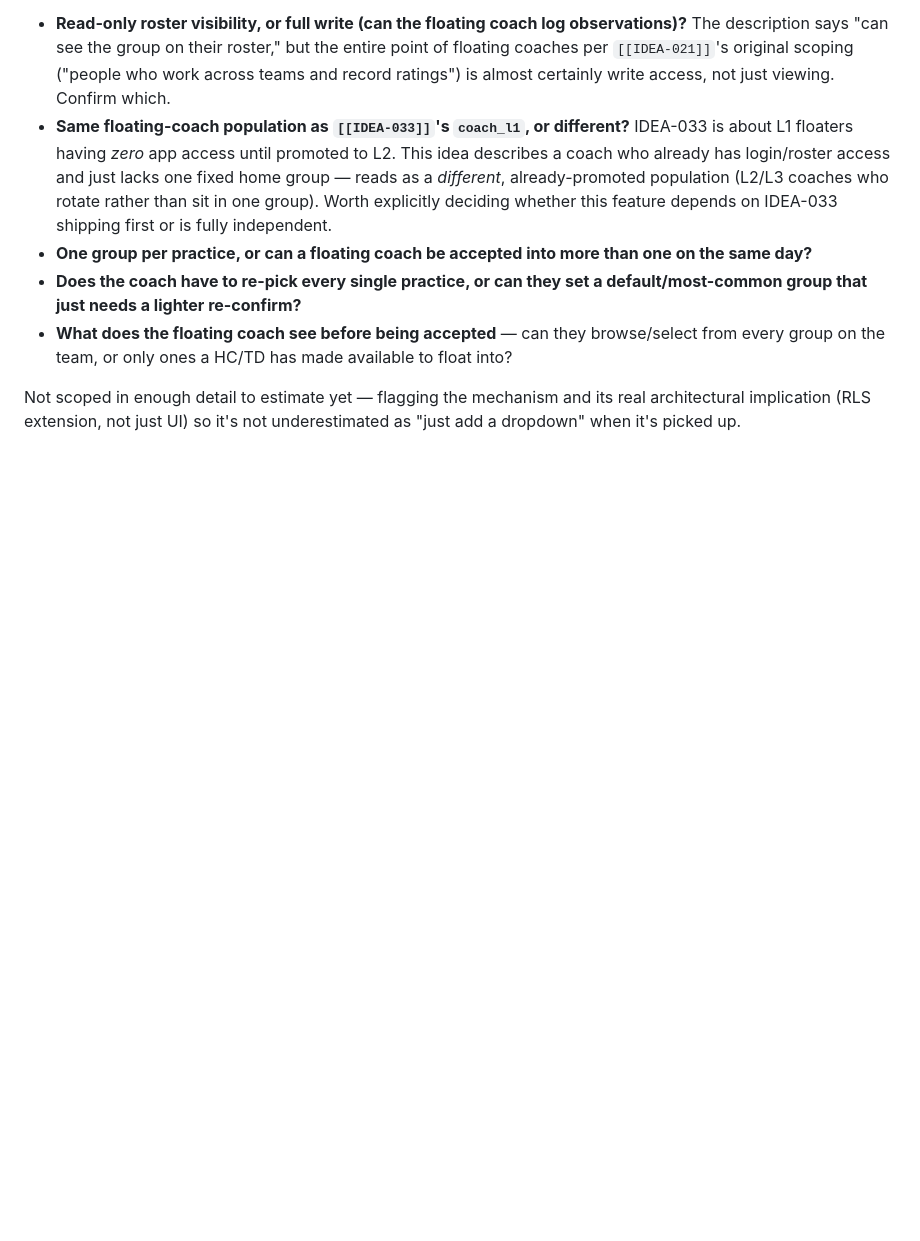
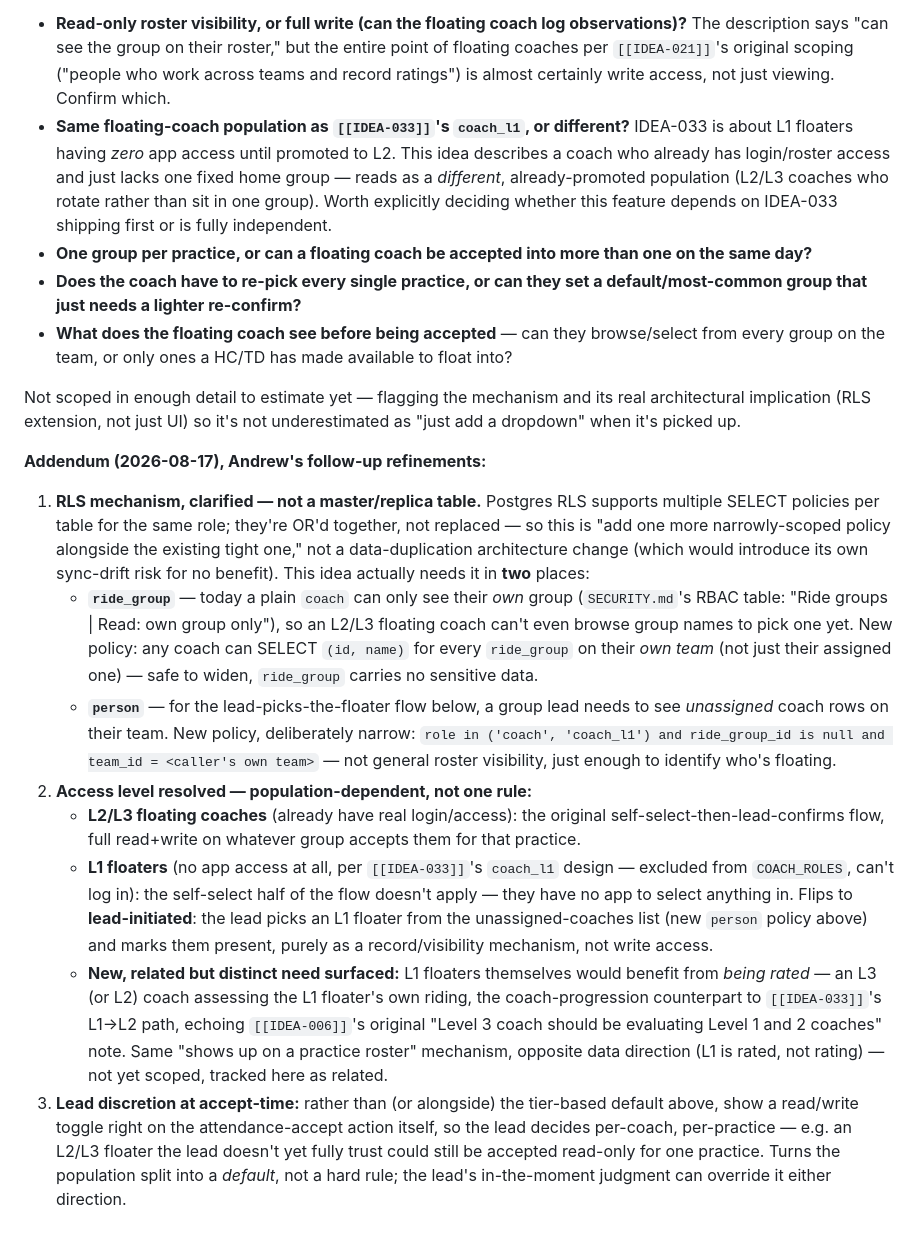
Before and after one commit to ashaber/mtb-skills, a Markdown page: IDEAS.md, the part around the change. Rendered like a GitHub page; blank space fills up the shorter version.

Commit message:
IDEA-035 addendum: RLS mechanism, population-split access, lead discretion toggle
Three follow-up refinements from Andrew: (1) confirmed the group-browsing
need is a normal additional RLS SELECT policy, not a replicated master
table -- needed on both ride_group (coach browsing groups to join) and
person (lead browsing unassigned floaters); (2) access resolves per
population, not one rule -- L2/L3 get the original self-select flow with
full write, L1 (no app access per IDEA-033) flips to lead-initiated with
no write, plus a related-but-distinct need surfaced (L1 floaters
themselves being rated, echoing IDEA-006); (3) a lead-side read/write
toggle at accept-time, so the tier default can be overridden by the
lead's in-the-moment judgment.

Co-Authored-By: Claude Sonnet 5 <noreply@anthropic.com>

```diff
--- a/IDEAS.md
+++ b/IDEAS.md
@@ -442,3 +442,14 @@ Andrew, 2026-08-17, relaying a question from Michael (Madison team director) pre
 - **What does the floating coach see before being accepted** — can they browse/select from every group on the team, or only ones a HC/TD has made available to float into?
 
 Not scoped in enough detail to estimate yet — flagging the mechanism and its real architectural implication (RLS extension, not just UI) so it's not underestimated as "just add a dropdown" when it's picked up.
+
+**Addendum (2026-08-17), Andrew's follow-up refinements:**
+
+1. **RLS mechanism, clarified — not a master/replica table.** Postgres RLS supports multiple SELECT policies per table for the same role; they're OR'd together, not replaced — so this is "add one more narrowly-scoped policy alongside the existing tight one," not a data-duplication architecture change (which would introduce its own sync-drift risk for no benefit). This idea actually needs it in **two** places:
+   - **`ride_group`** — today a plain `coach` can only see their *own* group (`SECURITY.md`'s RBAC table: "Ride groups | Read: own group only"), so an L2/L3 floating coach can't even browse group names to pick one yet. New policy: any coach can SELECT `(id, name)` for every `ride_group` on their *own team* (not just their assigned one) — safe to widen, `ride_group` carries no sensitive data.
+   - **`person`** — for the lead-picks-the-floater flow below, a group lead needs to see *unassigned* coach rows on their team. New policy, deliberately narrow: `role in ('coach', 'coach_l1') and ride_group_id is null and team_id = <caller's own team>` — not general roster visibility, just enough to identify who's floating.
+2. **Access level resolved — population-dependent, not one rule:**
+   - **L2/L3 floating coaches** (already have real login/access): the original self-select-then-lead-confirms flow, full read+write on whatever group accepts them for that practice.
+   - **L1 floaters** (no app access at all, per `[[IDEA-033]]`'s `coach_l1` design — excluded from `COACH_ROLES`, can't log in): the self-select half of the flow doesn't apply — they have no app to select anything in. Flips to **lead-initiated**: the lead picks an L1 floater from the unassigned-coaches list (new `person` policy above) and marks them present, purely as a record/visibility mechanism, not write access.
+   - **New, related but distinct need surfaced:** L1 floaters themselves would benefit from *being rated* — an L3 (or L2) coach assessing the L1 floater's own riding, the coach-progression counterpart to `[[IDEA-033]]`'s L1→L2 path, echoing `[[IDEA-006]]`'s original "Level 3 coach should be evaluating Level 1 and 2 coaches" note. Same "shows up on a practice roster" mechanism, opposite data direction (L1 is rated, not rating) — not yet scoped, tracked here as related.
+3. **Lead discretion at accept-time:** rather than (or alongside) the tier-based default above, show a read/write toggle right on the attendance-accept action itself, so the lead decides per-coach, per-practice — e.g. an L2/L3 floater the lead doesn't yet fully trust could still be accepted read-only for one practice. Turns the population split into a *default*, not a hard rule; the lead's in-the-moment judgment can override it either direction.
```
